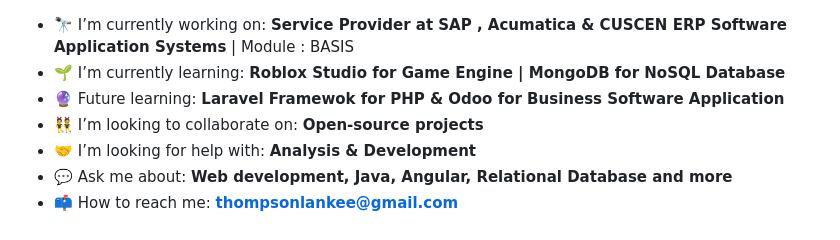
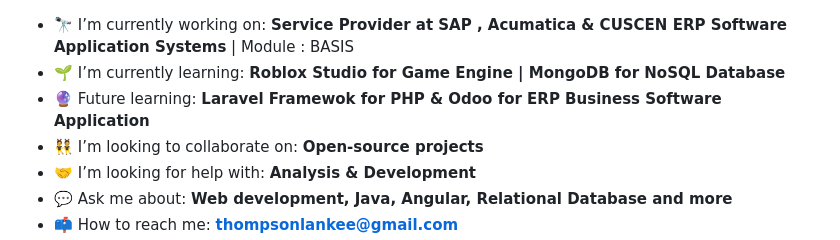
Before and after one commit to ThompsonLanKee/ThompsonLanKee, a Markdown page: README.md, the part around the change. GitHub-like rendering.

```diff
--- a/README.md
+++ b/README.md
@@ -9,7 +9,7 @@
 
 - 🔭 I’m currently working on: **Service Provider at SAP , Acumatica & CUSCEN ERP Software Application Systems** | Module : BASIS
 - 🌱 I’m currently learning: **Roblox Studio for Game Engine | MongoDB for NoSQL Database**
-- 🔮 Future learning: **Laravel Framewok for PHP & Odoo for Business Software Application**
+- 🔮 Future learning: **Laravel Framewok for PHP & Odoo for ERP Business Software Application**
 - 👯 I’m looking to collaborate on: **Open-source projects**
 - 🤝 I’m looking for help with: **Analysis & Development**
 - 💬 Ask me about: **Web development, Java, Angular, Relational Database and more**
```
